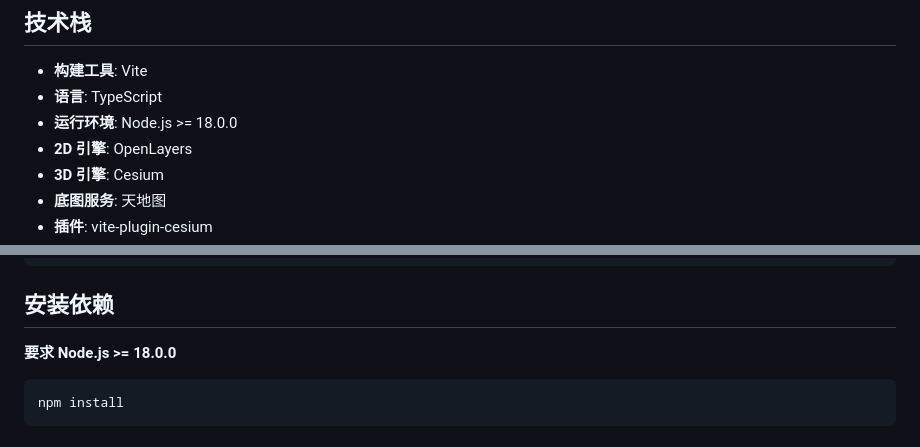
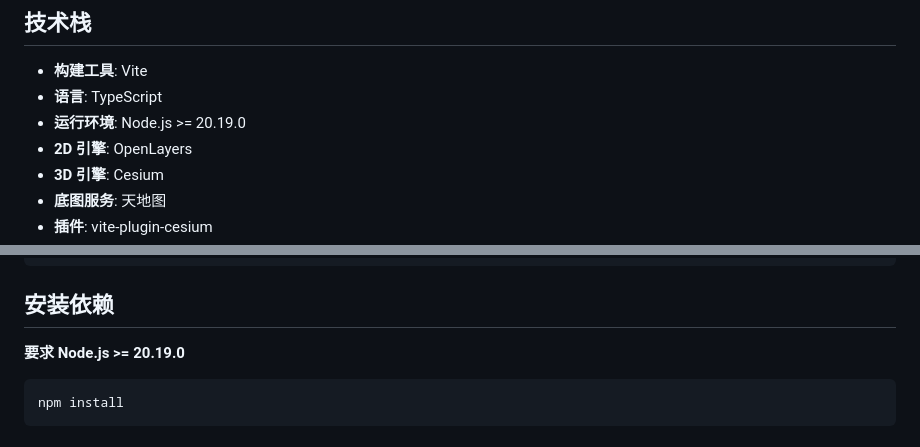
Before and after one commit to HW-public/map-sdk, a Markdown page: README.md, 2 parts joined by grey strips. Rendered like a GitHub page.

Commit message:
chore(docs): 更新 Node.js 版本要求

````diff
--- a/README.md
+++ b/README.md
@@ -6,7 +6,7 @@
 
 - **构建工具**: Vite
 - **语言**: TypeScript
-- **运行环境**: Node.js >= 18.0.0
+- **运行环境**: Node.js >= 20.19.0
 - **2D 引擎**: OpenLayers
 - **3D 引擎**: Cesium
 - **底图服务**: 天地图
@@ -58,7 +58,7 @@ src/
 
 ## 安装依赖
 
-**要求 Node.js >= 18.0.0**
+**要求 Node.js >= 20.19.0**
 
 ```bash
 npm install
````
